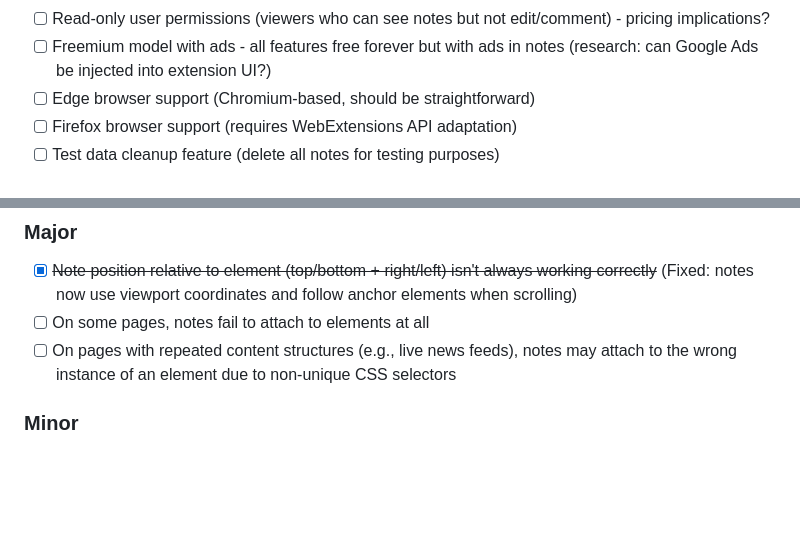
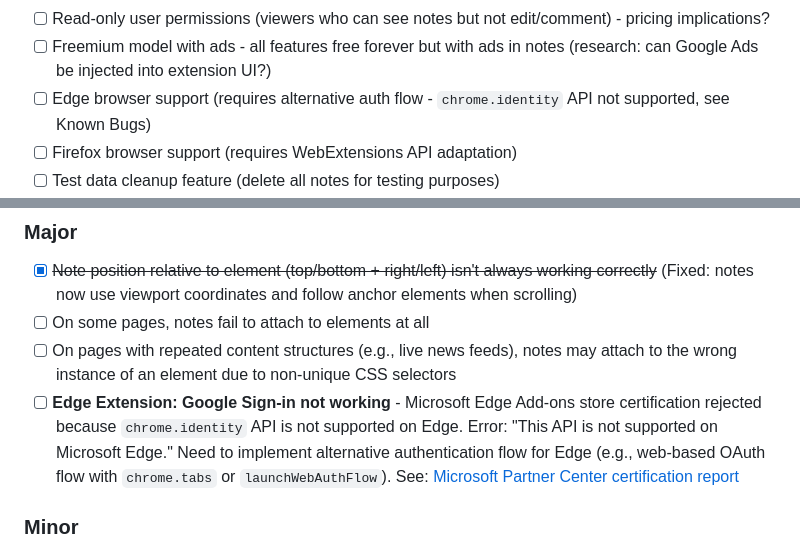
Before and after one commit to ravidorr/sticky-notes-chrome-extension, a Markdown page: docs/ROADMAP.md, 2 parts joined by grey strips. Drawn GitHub-style; blank space fills up the shorter version.

Commit message:
docs: add Edge extension certification rejection to known bugs
Chrome identity API not supported on Edge - need alternative OAuth flow.
Links to Microsoft Partner Center certification report.

```diff
--- a/docs/ROADMAP.md
+++ b/docs/ROADMAP.md
@@ -286,7 +286,7 @@ Unplanned feature ideas for future consideration:
   - Welcome page on first install with feature highlights
 - [ ] Read-only user permissions (viewers who can see notes but not edit/comment) - pricing implications?
 - [ ] Freemium model with ads - all features free forever but with ads in notes (research: can Google Ads be injected into extension UI?)
-- [ ] Edge browser support (Chromium-based, should be straightforward)
+- [ ] Edge browser support (requires alternative auth flow - `chrome.identity` API not supported, see Known Bugs)
 - [ ] Firefox browser support (requires WebExtensions API adaptation)
 - [ ] Test data cleanup feature (delete all notes for testing purposes)
 - [x] WCAG 2.1 AA accessibility compliance (landing page) - skip links, focus states, heading hierarchy, aria labels, prefers-reduced-motion, touch targets
@@ -334,6 +334,7 @@ Unplanned feature ideas for future consideration:
 - [x] ~~Note position relative to element (top/bottom + right/left) isn't always working correctly~~ (Fixed: notes now use viewport coordinates and follow anchor elements when scrolling)
 - [ ] On some pages, notes fail to attach to elements at all
 - [ ] On pages with repeated content structures (e.g., live news feeds), notes may attach to the wrong instance of an element due to non-unique CSS selectors
+- [ ] **Edge Extension: Google Sign-in not working** - Microsoft Edge Add-ons store certification rejected because `chrome.identity` API is not supported on Edge. Error: "This API is not supported on Microsoft Edge." Need to implement alternative authentication flow for Edge (e.g., web-based OAuth flow with `chrome.tabs` or `launchWebAuthFlow`). See: [Microsoft Partner Center certification report](https://partner.microsoft.com/en-us/dashboard/microsoftedge/e8c23177-3423-4a2e-9d99-949fbe77f9ae/certification/reports/6cbe7b01-5962-427f-909f-211f487d5036)
 
 ### Minor
 
```
